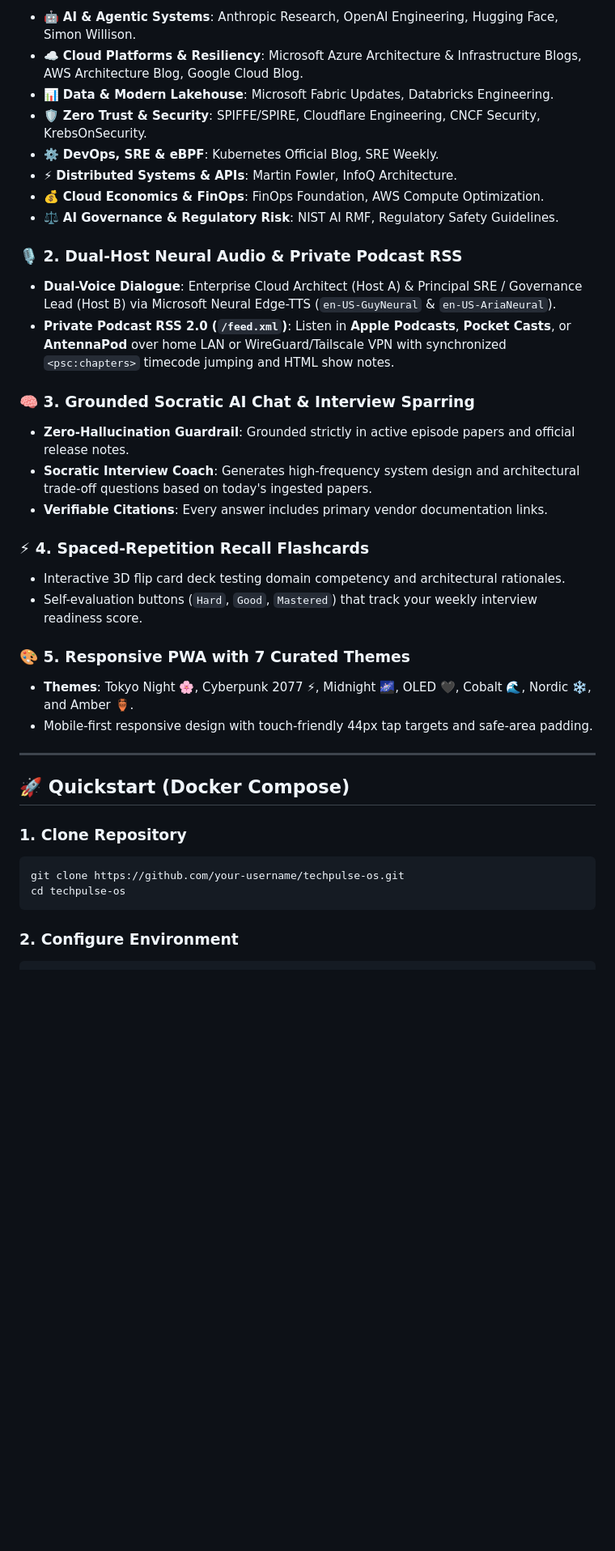
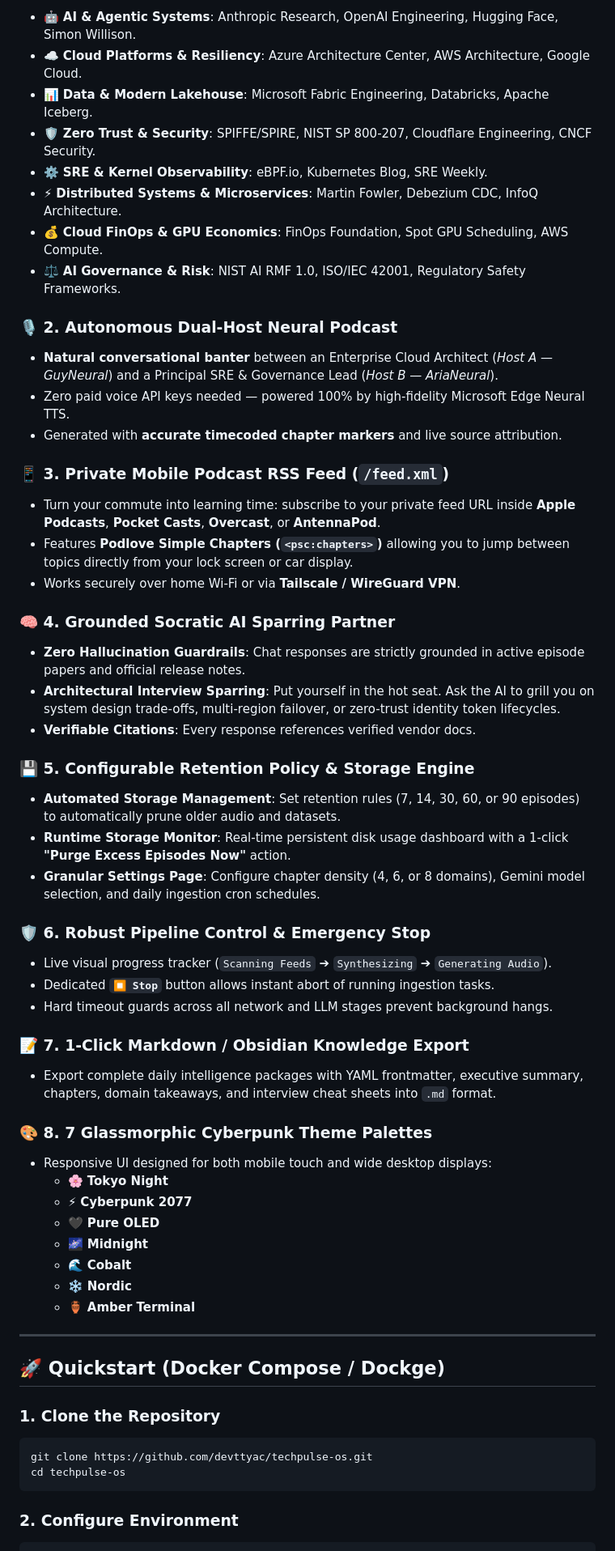
Before and after one commit to devttyac/techpulse-os, a Markdown page: README.md, the part around one of its changes. Shown at 81% size. GitHub-like rendering; blank space fills up the shorter version.

Commit message:
docs: rewrite README.md with comprehensive technical intelligence highlights, architecture diagrams, and feature guides

````diff
--- a/README.md
+++ b/README.md
@@ -46,36 +53,57 @@ Continuously monitors and cleanses feeds across:
 - 🤖 **AI & Agentic Systems**: Anthropic Research, OpenAI Engineering, Hugging Face, Simon Willison.
-- ☁️ **Cloud Platforms & Resiliency**: Microsoft Azure Architecture & Infrastructure Blogs, AWS Architecture Blog, Google Cloud Blog.
-- 📊 **Data & Modern Lakehouse**: Microsoft Fabric Updates, Databricks Engineering.
-- 🛡️ **Zero Trust & Security**: SPIFFE/SPIRE, Cloudflare Engineering, CNCF Security, KrebsOnSecurity.
-- ⚙️ **DevOps, SRE & eBPF**: Kubernetes Official Blog, SRE Weekly.
-- ⚡ **Distributed Systems & APIs**: Martin Fowler, InfoQ Architecture.
-- 💰 **Cloud Economics & FinOps**: FinOps Foundation, AWS Compute Optimization.
-- ⚖️ **AI Governance & Regulatory Risk**: NIST AI RMF, Regulatory Safety Guidelines.
+- ☁️ **Cloud Platforms & Resiliency**: Azure Architecture Center, AWS Architecture, Google Cloud.
+- 📊 **Data & Modern Lakehouse**: Microsoft Fabric Engineering, Databricks, Apache Iceberg.
+- 🛡️ **Zero Trust & Security**: SPIFFE/SPIRE, NIST SP 800-207, Cloudflare Engineering, CNCF Security.
+- ⚙️ **SRE & Kernel Observability**: eBPF.io, Kubernetes Blog, SRE Weekly.
+- ⚡ **Distributed Systems & Microservices**: Martin Fowler, Debezium CDC, InfoQ Architecture.
+- 💰 **Cloud FinOps & GPU Economics**: FinOps Foundation, Spot GPU Scheduling, AWS Compute.
+- ⚖️ **AI Governance & Risk**: NIST AI RMF 1.0, ISO/IEC 42001, Regulatory Safety Frameworks.
 
-### 🎙️ 2. Dual-Host Neural Audio & Private Podcast RSS
-- **Dual-Voice Dialogue**: Enterprise Cloud Architect (Host A) & Principal SRE / Governance Lead (Host B) via Microsoft Neural Edge-TTS (`en-US-GuyNeural` & `en-US-AriaNeural`).
-- **Private Podcast RSS 2.0 (`/feed.xml`)**: Listen in **Apple Podcasts**, **Pocket Casts**, or **AntennaPod** over home LAN or WireGuard/Tailscale VPN with synchronized `<psc:chapters>` timecode jumping and HTML show notes.
+### 🎙️ 2. Autonomous Dual-Host Neural Podcast
+- **Natural conversational banter** between an Enterprise Cloud Architect (*Host A — GuyNeural*) and a Principal SRE & Governance Lead (*Host B — AriaNeural*).
+- Zero paid voice API keys needed — powered 100% by high-fidelity Microsoft Edge Neural TTS.
+- Generated with **accurate timecoded chapter markers** and live source attribution.
 
-### 🧠 3. Grounded Socratic AI Chat & Interview Sparring
-- **Zero-Hallucination Guardrail**: Grounded strictly in active episode papers and official release notes.
-- **Socratic Interview Coach**: Generates high-frequency system design and architectural trade-off questions based on today's ingested papers.
-- **Verifiable Citations**: Every answer includes primary vendor documentation links.
+### 📱 3. Private Mobile Podcast RSS Feed (`/feed.xml`)
+- Turn your commute into learning time: subscribe to your private feed URL inside **Apple Podcasts**, **Pocket Casts**, **Overcast**, or **AntennaPod**.
+- Features **Podlove Simple Chapters (`<psc:chapters>`)** allowing you to jump between topics directly from your lock screen or car display.
+- Works securely over home Wi-Fi or via **Tailscale / WireGuard VPN**.
 
-### ⚡ 4. Spaced-Repetition Recall Flashcards
-- Interactive 3D flip card deck testing domain competency and architectural rationales.
-- Self-evaluation buttons (`Hard`, `Good`, `Mastered`) that track your weekly interview readiness score.
+### 🧠 4. Grounded Socratic AI Sparring Partner
+- **Zero Hallucination Guardrails**: Chat responses are strictly grounded in active episode papers and official release notes.
+- **Architectural Interview Sparring**: Put yourself in the hot seat. Ask the AI to grill you on system design trade-offs, multi-region failover, or zero-trust identity token lifecycles.
+- **Verifiable Citations**: Every response references verified vendor docs.
 
-### 🎨 5. Responsive PWA with 7 Curated Themes
-- **Themes**: Tokyo Night 🌸, Cyberpunk 2077 ⚡, Midnight 🌌, OLED 🖤, Cobalt 🌊, Nordic ❄️, and Amber 🏺.
-- Mobile-first responsive design with touch-friendly 44px tap targets and safe-area padding.
+### 💾 5. Configurable Retention Policy & Storage Engine
+- **Automated Storage Management**: Set retention rules (7, 14, 30, 60, or 90 episodes) to automatically prune older audio and datasets.
+- **Runtime Storage Monitor**: Real-time persistent disk usage dashboard with a 1-click **"Purge Excess Episodes Now"** action.
+- **Granular Settings Page**: Configure chapter density (4, 6, or 8 domains), Gemini model selection, and daily ingestion cron schedules.
+
+### 🛡️ 6. Robust Pipeline Control & Emergency Stop
+- Live visual progress tracker (`Scanning Feeds` ➔ `Synthesizing` ➔ `Generating Audio`).
+- Dedicated **`⏹ Stop`** button allows instant abort of running ingestion tasks.
+- Hard timeout guards across all network and LLM stages prevent background hangs.
+
+### 📝 7. 1-Click Markdown / Obsidian Knowledge Export
+- Export complete daily intelligence packages with YAML frontmatter, executive summary, chapters, domain takeaways, and interview cheat sheets into `.md` format.
+
+### 🎨 8. 7 Glassmorphic Cyberpunk Theme Palettes
+- Responsive UI designed for both mobile touch and wide desktop displays:
+  - 🌸 **Tokyo Night**
+  - ⚡ **Cyberpunk 2077**
+  - 🖤 **Pure OLED**
+  - 🌌 **Midnight**
+  - 🌊 **Cobalt**
+  - ❄️ **Nordic**
+  - 🏺 **Amber Terminal**
 
 ---
 
-## 🚀 Quickstart (Docker Compose)
+## 🚀 Quickstart (Docker Compose / Dockge)
 
-### 1. Clone Repository
+### 1. Clone the Repository
 ```bash
-git clone https://github.com/your-username/techpulse-os.git
+git clone https://github.com/devttyac/techpulse-os.git
 cd techpulse-os
 ```
 
````
Also changed, not shown: other parts of README.md (+59 -53 lines).
